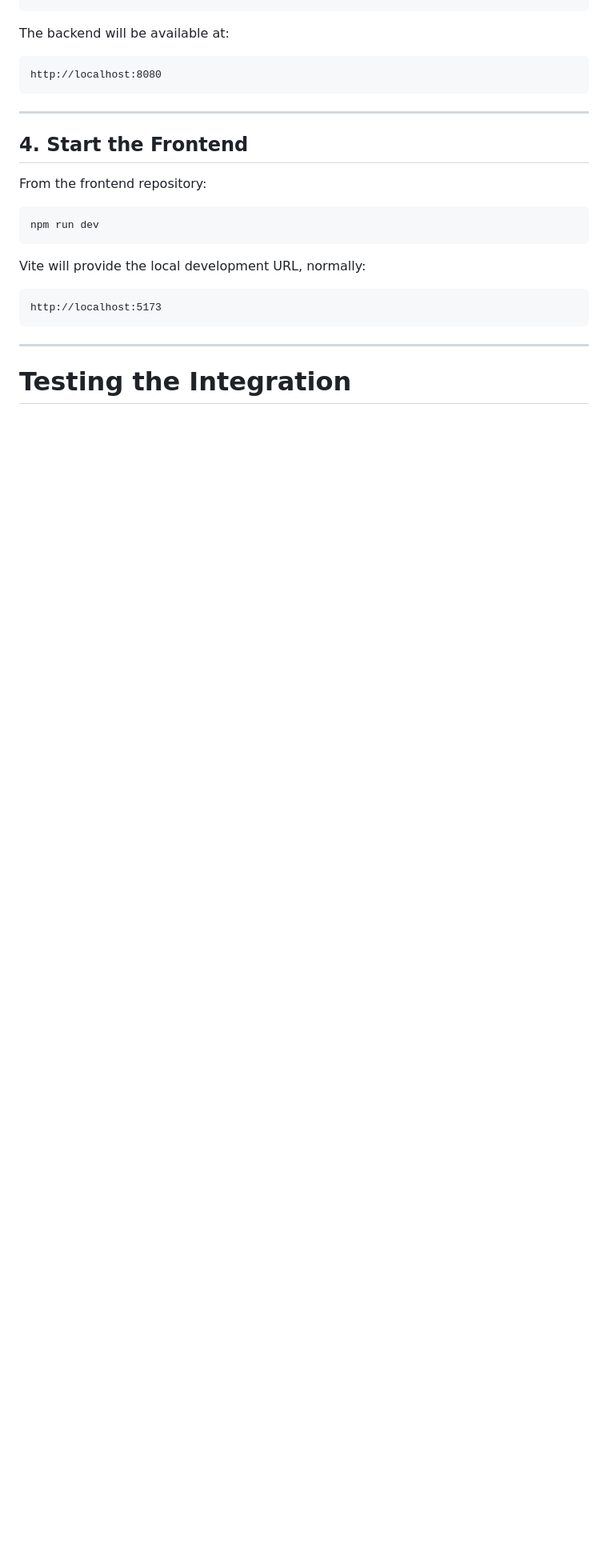
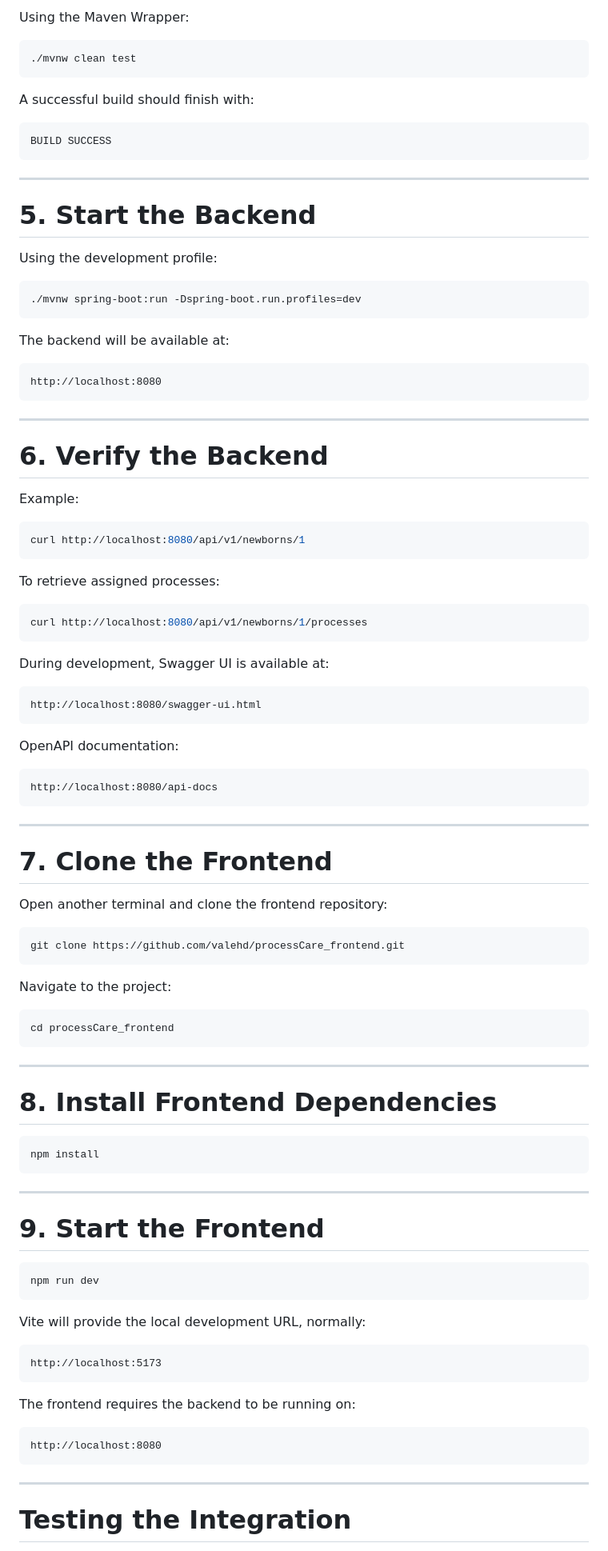
Before and after one commit to valehd/processCare_frontend, a Markdown page: README.md, the part around one of its changes. Shown at 80% size. Drawn GitHub-style; blank space fills up the shorter version.

````diff
--- a/README.md
+++ b/README.md
@@ -511,3 +587,23 @@ Then start the Spring Boot application using the Maven Wrapper:
+Using the Maven Wrapper:
+
+```bash
+./mvnw clean test
+```
+
+A successful build should finish with:
+
+```text
+BUILD SUCCESS
+```
+
+---
+
+# 5. Start the Backend
+
+Using the development profile:
+
+```bash
+./mvnw spring-boot:run -Dspring-boot.run.profiles=dev
 ```
 
 The backend will be available at:
@@ -518,9 +614,59 @@ http://localhost:8080
 
 ---
 
-## 4. Start the Frontend
+# 6. Verify the Backend
 
-From the frontend repository:
+Example:
+
+```bash
+curl http://localhost:8080/api/v1/newborns/1
+```
+
+To retrieve assigned processes:
+
+```bash
+curl http://localhost:8080/api/v1/newborns/1/processes
+```
+
+During development, Swagger UI is available at:
+
+```text
+http://localhost:8080/swagger-ui.html
+```
+
+OpenAPI documentation:
+
+```text
+http://localhost:8080/api-docs
+```
+
+---
+
+# 7. Clone the Frontend
+
+Open another terminal and clone the frontend repository:
+
+```bash
+git clone https://github.com/valehd/processCare_frontend.git
+```
+
+Navigate to the project:
+
+```bash
+cd processCare_frontend
+```
+
+---
+
+# 8. Install Frontend Dependencies
+
+```bash
+npm install
+```
+
+---
+
+# 9. Start the Frontend
 
 ```bash
 npm run dev
@@ -532,6 +678,12 @@ Vite will provide the local development URL, normally:
 http://localhost:5173
 ```
 
+The frontend requires the backend to be running on:
+
+```text
+http://localhost:8080
+```
+
 ---
 
 # Testing the Integration
````
Also changed, not shown: other parts of README.md (+140 -50 lines).
